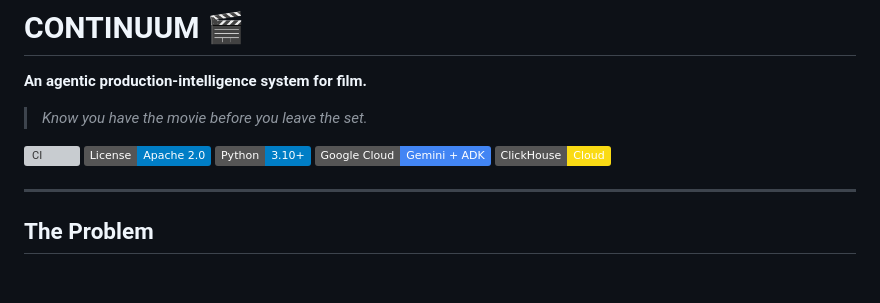
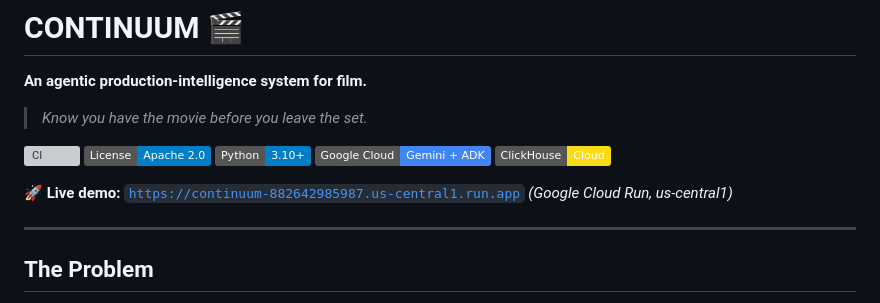
Before and after one commit to BenDuske/CONTINUUM, a Markdown page: README.md, the part around the change. Drawn GitHub-style; badges without logos; blank space fills up the shorter version; grey boxes are pictures that could not be loaded.

Commit message:
docs(readme): add live Cloud Run demo URL
Deployed to Google Cloud Run us-central1 in project argo-499613
(service: continuum, image built from Dockerfile via Cloud Build).
Placeholder ClickHouse env vars set for now; /health will report
'degraded' until CLICKHOUSE_HOST/USER/PASSWORD are updated via
`gcloud run services update continuum --update-env-vars=...`.

```diff
--- a/README.md
+++ b/README.md
@@ -9,6 +9,8 @@
 [![Python](https://img.shields.io/badge/Python-3.10+-blue.svg)](https://python.org)
 [![Google Cloud](https://img.shields.io/badge/Google_Cloud-Gemini_+_ADK-4285F4.svg)](https://cloud.google.com)
 [![ClickHouse](https://img.shields.io/badge/ClickHouse-Cloud-FADB14.svg)](https://clickhouse.com)
+
+**🚀 Live demo:** [`https://continuum-882642985987.us-central1.run.app`](https://continuum-882642985987.us-central1.run.app) *(Google Cloud Run, us-central1)*
 
 ---
 
```
